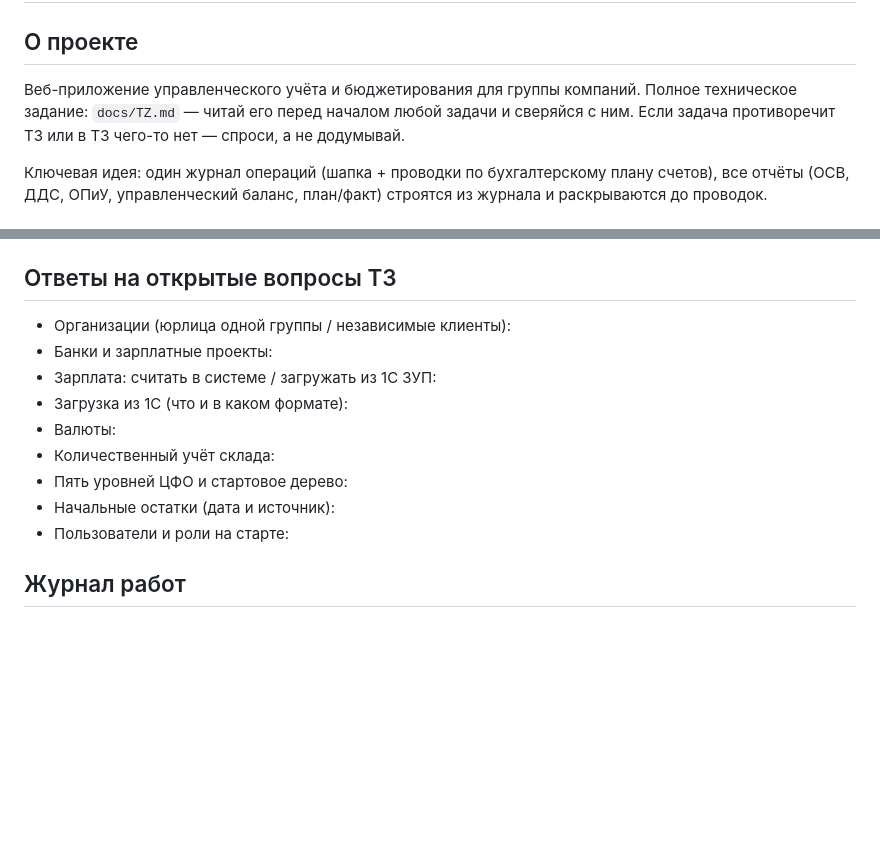
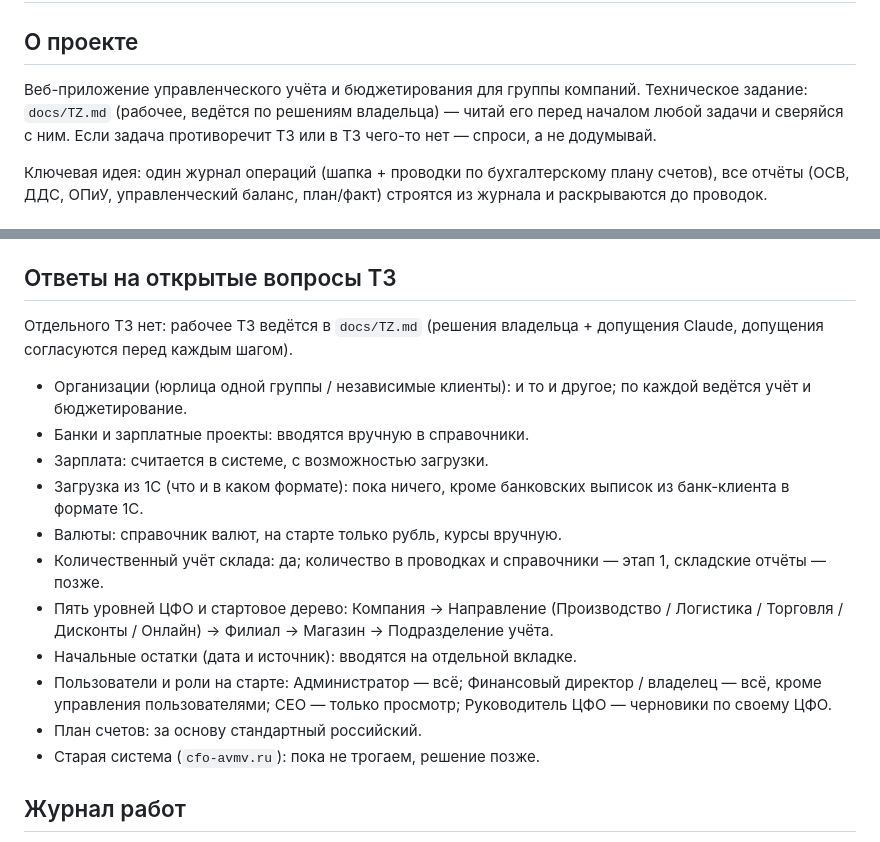
Before and after one commit to dmitriyakolzin-hub/uchet-v3, a Markdown page: CLAUDE.md, 2 parts joined by grey strips. Rendered like a GitHub page; blank space fills up the shorter version.

```diff
--- a/CLAUDE.md
+++ b/CLAUDE.md
@@ -3,8 +3,8 @@
 ## О проекте
 
 Веб-приложение управленческого учёта и бюджетирования для группы компаний.
-Полное техническое задание: `docs/TZ.md` — читай его перед началом любой задачи
-и сверяйся с ним. Если задача противоречит ТЗ или в ТЗ чего-то нет — спроси,
+Техническое задание: `docs/TZ.md` (рабочее, ведётся по решениям владельца) — читай его
+перед началом любой задачи и сверяйся с ним. Если задача противоречит ТЗ или в ТЗ чего-то нет — спроси,
 а не додумывай.
 
 Ключевая идея: один журнал операций (шапка + проводки по бухгалтерскому плану
@@ -114,16 +114,22 @@
 
 ## Ответы на открытые вопросы ТЗ
 
-<!-- Заполни своими ответами, чтобы Claude не гадал -->
-- Организации (юрлица одной группы / независимые клиенты):
-- Банки и зарплатные проекты:
-- Зарплата: считать в системе / загружать из 1С ЗУП:
-- Загрузка из 1С (что и в каком формате):
-- Валюты:
-- Количественный учёт склада:
-- Пять уровней ЦФО и стартовое дерево:
-- Начальные остатки (дата и источник):
-- Пользователи и роли на старте:
+Отдельного ТЗ нет: рабочее ТЗ ведётся в `docs/TZ.md` (решения владельца + допущения Claude,
+допущения согласуются перед каждым шагом).
+
+- Организации (юрлица одной группы / независимые клиенты): и то и другое; по каждой ведётся учёт и бюджетирование.
+- Банки и зарплатные проекты: вводятся вручную в справочники.
+- Зарплата: считается в системе, с возможностью загрузки.
+- Загрузка из 1С (что и в каком формате): пока ничего, кроме банковских выписок из банк-клиента в формате 1С.
+- Валюты: справочник валют, на старте только рубль, курсы вручную.
+- Количественный учёт склада: да; количество в проводках и справочники — этап 1, складские отчёты — позже.
+- Пять уровней ЦФО и стартовое дерево: Компания → Направление (Производство / Логистика / Торговля /
+  Дисконты / Онлайн) → Филиал → Магазин → Подразделение учёта.
+- Начальные остатки (дата и источник): вводятся на отдельной вкладке.
+- Пользователи и роли на старте: Администратор — всё; Финансовый директор / владелец — всё, кроме
+  управления пользователями; CEO — только просмотр; Руководитель ЦФО — черновики по своему ЦФО.
+- План счетов: за основу стандартный российский.
+- Старая система (`cfo-avmv.ru`): пока не трогаем, решение позже.
 
 ## Журнал работ
 
```
Also changed, not shown: docs/TZ.md (added, +88 -0 lines).
